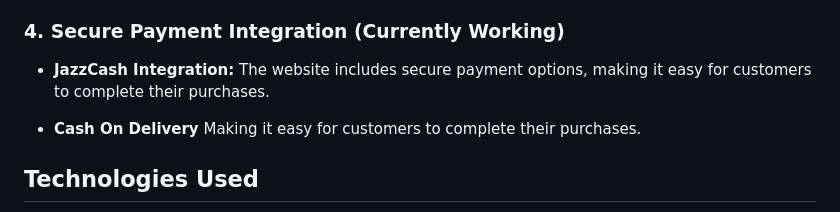
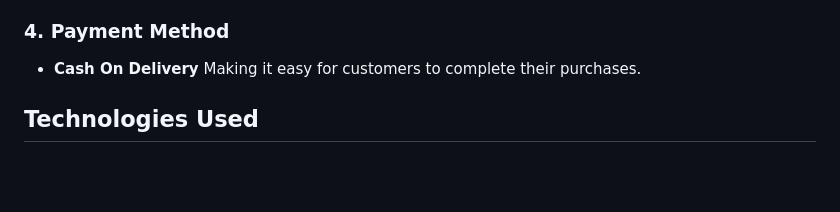
Before and after one commit to Sohail342/E-commerce_Django, a Markdown page: README.md, the part around the change. Drawn GitHub-style; blank space fills up the shorter version.

```diff
--- a/README.md
+++ b/README.md
@@ -23,8 +23,7 @@ This is an e-commerce platform tailored for small businesses and startups. This
 - **Checkout Process:** A smooth and intuitive checkout process with options for standard shipping across Pakistan.
 - **Shipping Information:** A clear and straightforward shipping information page with a flat-rate shipping cost.
 
-### 4. Secure Payment Integration (Currently Working)
-- **JazzCash Integration:** The website includes secure payment options, making it easy for customers to complete their purchases.
+### 4. Payment Method
 
 - **Cash On Delivery** Making it easy for customers to complete their purchases.
 
```
